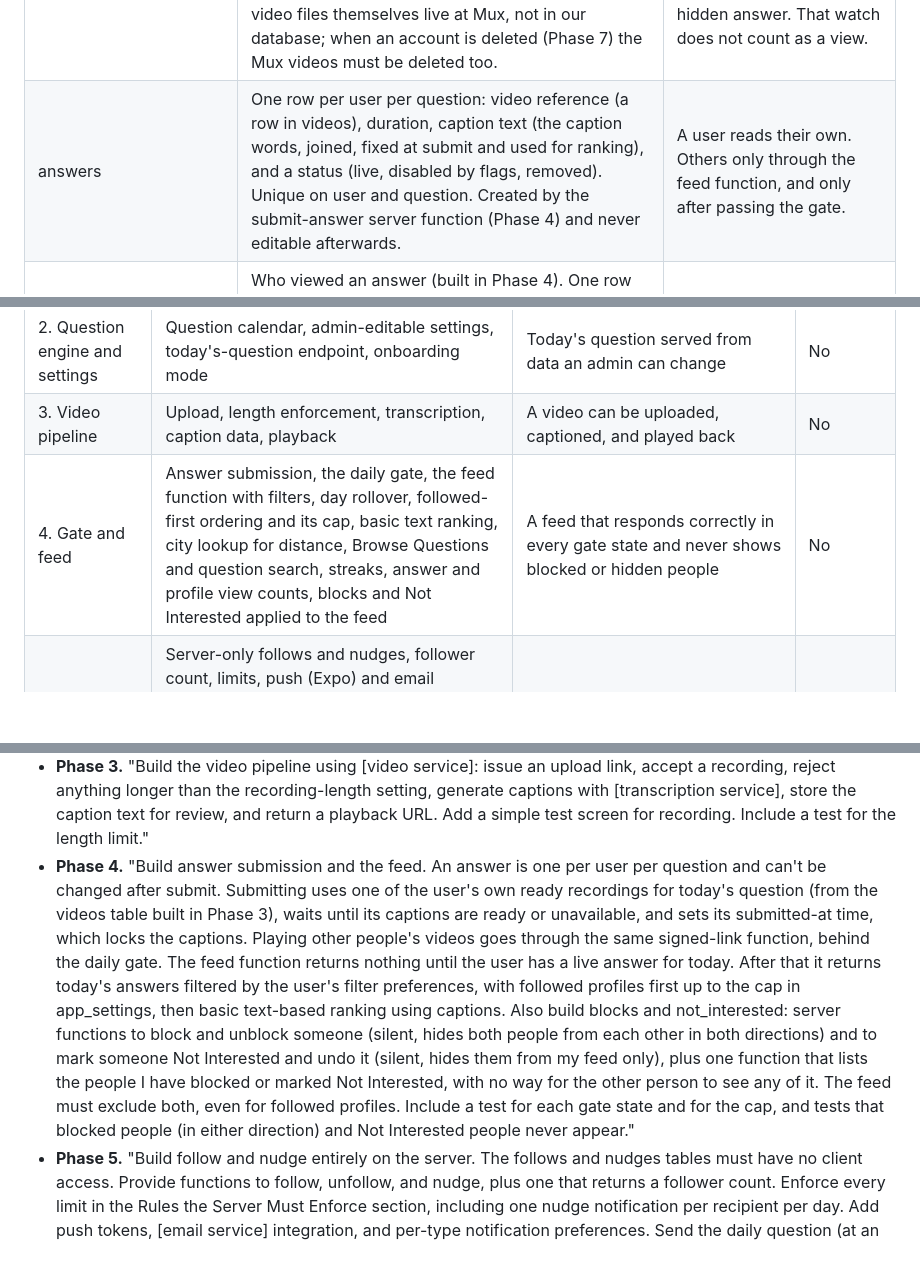
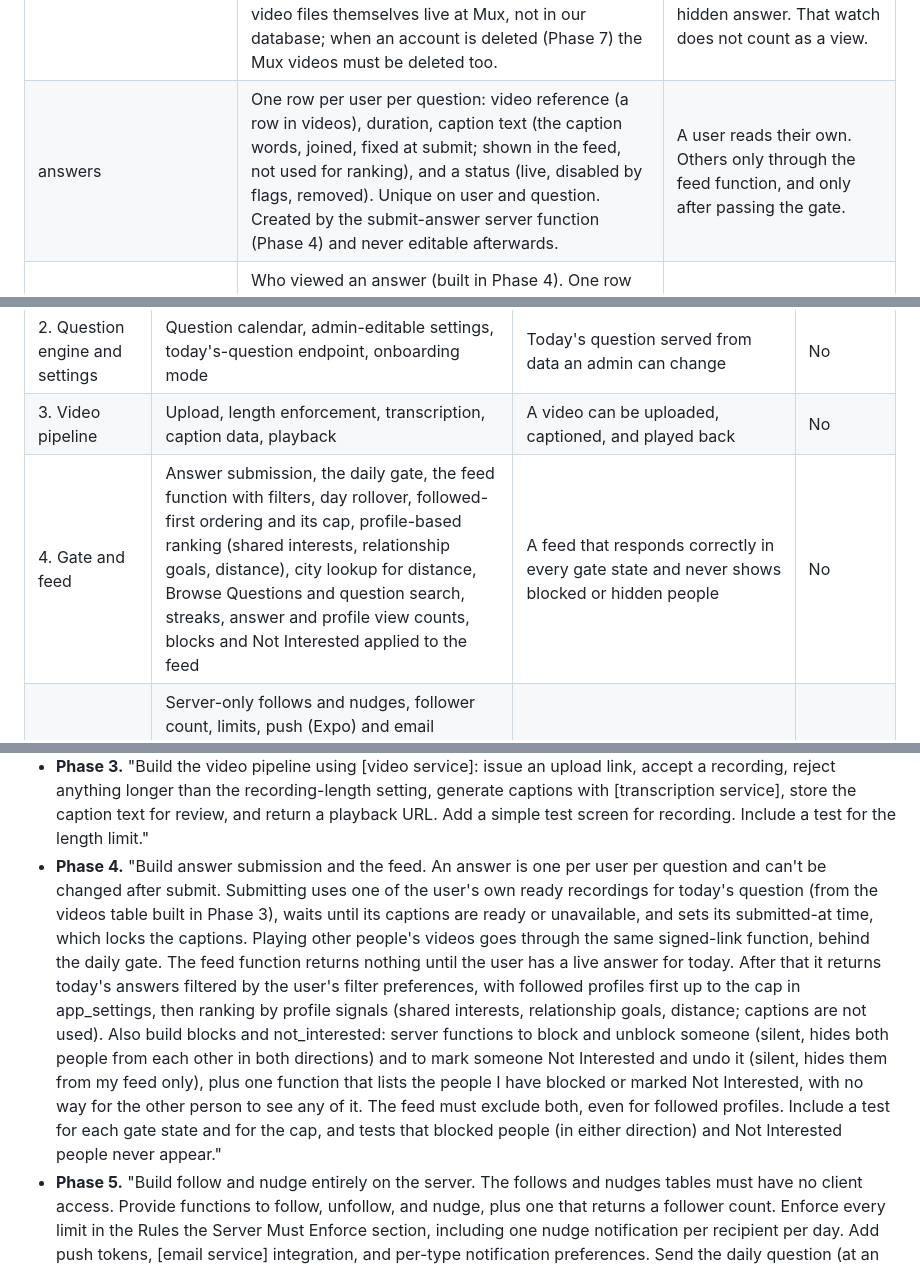
Before and after one commit to mcsommers/catsordogs, a Markdown page: docs/Build Plan — Authenticity-First Dating App.md, 3 parts joined by grey strips. Drawn GitHub-style; blank space fills up the shorter version.

Commit message:
Docs: remove leftover caption-based ranking wording
Co-authored-by: Cursor <cursoragent@cursor.com>

```diff
--- a/docs/Build Plan — Authenticity-First Dating App.md
+++ b/docs/Build Plan — Authenticity-First Dating App.md
@@ -62,7 +62,7 @@ These are the main tables the agent should create in Phase 1 through Phase 7. Th
 | admin\_users | The list of people allowed to use the admin website (questions, settings, profile-question lists, the review queue, every profile, and every video). | **No app access at all.** The first admin is added by hand in the database; after that, an admin can add or remove admins from the People page through server functions (`admin_set_admin`, `admin_list_admin_ids`). Nobody can remove their own access. A normal account cannot sign in to the website. |
 | app\_settings | A single row of admin-editable values: recording length (default 14 seconds), minimum watch time (default 3), onboarding mode (today's question or a fixed question) and the fixed question (default "Cats or dogs?"), followed-content cap in the feed (default 30%), flag threshold (default 5), the number of different reporters that marks a profile high priority (default 3), feed look-back days (default 7), the most recordings a user may start per day (default 10), the time of day the daily-question notification is sent in each person's own time zone (default 12:03 PM, whole minutes), the nudge notification delay (default 0 minutes, so it is sent immediately; allowed 0 to 60), and the Help & Support URL. Defaults marked as provisional in the requirements doc. | Admins read and write. The app reads recording length, minimum watch time, Help URL, and feed look-back days (for the caught-up screen), through `get_app_config`. |
 | videos | One row per recording attempt (built in Phase 3): who, which question (today's), the Mux upload, asset and playback ids, a status (waiting for upload, processing, ready, rejected, failed, cancelled), the measured length, why it was rejected (too long), and the captions. Captions are kept twice: what speech-to-text produced (never edited) and what viewers will see (the owner can edit the text, not the timing, until the answer is submitted). Also a "submitted at" time that Phase 4 sets when the recording becomes the user's answer, which locks the captions. The video files themselves live at Mux, not in our database; when an account is deleted (Phase 7) the Mux videos must be deleted too. | The owner can read their own rows. Nobody can write directly: only server functions change it, and the Mux progress functions are callable only by our own Edge Functions. Admins can list every recording and watch any ready one, including a hidden answer. That watch does not count as a view. |
-| answers | One row per user per question: video reference (a row in videos), duration, caption text (the caption words, joined, fixed at submit and used for ranking), and a status (live, disabled by flags, removed). Unique on user and question. Created by the submit-answer server function (Phase 4) and never editable afterwards. | A user reads their own. Others only through the feed function, and only after passing the gate. |
+| answers | One row per user per question: video reference (a row in videos), duration, caption text (the caption words, joined, fixed at submit; shown in the feed, not used for ranking), and a status (live, disabled by flags, removed). Unique on user and question. Created by the submit-answer server function (Phase 4) and never editable afterwards. | A user reads their own. Others only through the feed function, and only after passing the gate. |
 | answer\_views | Who viewed an answer (built in Phase 4). One row per viewer per answer. The server notes when it hands another person a playback link (behind the gate and the block rules); the app then reports the watch, and the view counts only if at least the admin-set minimum watch time has passed since the link was issued and the viewer can still see the answer. Watching twice counts once and your own views never count. | **No app access at all.** Only the counts are returned to the poster, never the rows. (There is no separate reactions table in v1; a "like" is a match request.) |
 | profile\_views | Who viewed a profile (built in Phase 4). One row per viewer per profile, recorded when someone opens another person's profile; ignored for yourself, unfinished profiles and blocked pairs. | **No app access at all.** Only the count of different people is returned to the profile's owner, never the rows. |
 | feed\_settings | Each user's ranking weights (Low / Medium / High for three signals: shared interests, relationship goals, distance; shared interests also allows **Specific**, with its own `specific_interests` list of any length picked on screen 06ia; "reset" sets all to Medium and clears the list). Built in Phase 4. (Filter choices are in filter\_preferences.) | Own row only. |
@@ -116,7 +116,7 @@ The backend phases (0 through 8) don't need designs, so they can start now. The
 | 1. Accounts and profiles | Signup, login, age attestation, profile fields, filter preferences, access rules | Secure profile data, checked through plain temporary test screens | No |
 | 2. Question engine and settings | Question calendar, admin-editable settings, today's-question endpoint, onboarding mode | Today's question served from data an admin can change | No |
 | 3. Video pipeline | Upload, length enforcement, transcription, caption data, playback | A video can be uploaded, captioned, and played back | No |
-| 4. Gate and feed | Answer submission, the daily gate, the feed function with filters, day rollover, followed-first ordering and its cap, basic text ranking, city lookup for distance, Browse Questions and question search, streaks, answer and profile view counts, blocks and Not Interested applied to the feed | A feed that responds correctly in every gate state and never shows blocked or hidden people | No |
+| 4. Gate and feed | Answer submission, the daily gate, the feed function with filters, day rollover, followed-first ordering and its cap, profile-based ranking (shared interests, relationship goals, distance), city lookup for distance, Browse Questions and question search, streaks, answer and profile view counts, blocks and Not Interested applied to the feed | A feed that responds correctly in every gate state and never shows blocked or hidden people | No |
 | 5. Follow, nudge, notifications | Server-only follows and nudges, follower count, limits, push (Expo) and email (Resend) notifications through a queue and worker, the daily-question notification (sent at the admin-set local time, default 12:03 PM, in each person's time zone), notification preferences, email unsubscribe links | Anonymity and cap tests all passing | No |
 | 6. Matching and messaging | Match interest, mutual match, match notification, messages (Realtime), block handling (removes matches, ends chats, stops requests and messages) | Two users can match and talk | No |
 | 7. Moderation and safety | Video flags, profile and message reports, per-video disabling, moderator queue (restore / keep / reviewed), hidden-video notice, account deletion. Automatic scanning deferred. | A moderator can review and act on flagged videos | No |
@@ -171,7 +171,7 @@ Then use one prompt per phase, in order. Bracketed items are decisions you still
 - **Phase 1.** "Read 'docs/MVP Scope & Requirements — Authenticity-First Dating App.md'. Build accounts and profiles: signup and login, age attestation with a minimum age enforced on the server, the profile fields from the requirements, and filter preferences. Add row-level access rules so users can only edit their own rows. Build plain temporary test screens only so we can check it works. Include tests."
 - **Phase 2.** "Build the question engine: a questions table with one question per date, an app\_settings table with the settings listed in the Data Model section of 'docs/Build Plan — Authenticity-First Dating App.md', and an endpoint that returns today's question. Support the onboarding mode setting (today's question or a fixed question). Include tests."
 - **Phase 3.** "Build the video pipeline using \[video service\]: issue an upload link, accept a recording, reject anything longer than the recording-length setting, generate captions with \[transcription service\], store the caption text for review, and return a playback URL. Add a simple test screen for recording. Include a test for the length limit."
-- **Phase 4.** "Build answer submission and the feed. An answer is one per user per question and can't be changed after submit. Submitting uses one of the user's own ready recordings for today's question (from the videos table built in Phase 3), waits until its captions are ready or unavailable, and sets its submitted-at time, which locks the captions. Playing other people's videos goes through the same signed-link function, behind the daily gate. The feed function returns nothing until the user has a live answer for today. After that it returns today's answers filtered by the user's filter preferences, with followed profiles first up to the cap in app\_settings, then basic text-based ranking using captions. Also build blocks and not\_interested: server functions to block and unblock someone (silent, hides both people from each other in both directions) and to mark someone Not Interested and undo it (silent, hides them from my feed only), plus one function that lists the people I have blocked or marked Not Interested, with no way for the other person to see any of it. The feed must exclude both, even for followed profiles. Include a test for each gate state and for the cap, and tests that blocked people (in either direction) and Not Interested people never appear."
+- **Phase 4.** "Build answer submission and the feed. An answer is one per user per question and can't be changed after submit. Submitting uses one of the user's own ready recordings for today's question (from the videos table built in Phase 3), waits until its captions are ready or unavailable, and sets its submitted-at time, which locks the captions. Playing other people's videos goes through the same signed-link function, behind the daily gate. The feed function returns nothing until the user has a live answer for today. After that it returns today's answers filtered by the user's filter preferences, with followed profiles first up to the cap in app\_settings, then ranking by profile signals (shared interests, relationship goals, distance; captions are not used). Also build blocks and not\_interested: server functions to block and unblock someone (silent, hides both people from each other in both directions) and to mark someone Not Interested and undo it (silent, hides them from my feed only), plus one function that lists the people I have blocked or marked Not Interested, with no way for the other person to see any of it. The feed must exclude both, even for followed profiles. Include a test for each gate state and for the cap, and tests that blocked people (in either direction) and Not Interested people never appear."
 - **Phase 5.** "Build follow and nudge entirely on the server. The follows and nudges tables must have no client access. Provide functions to follow, unfollow, and nudge, plus one that returns a follower count. Enforce every limit in the Rules the Server Must Enforce section, including one nudge notification per recipient per day. Add push tokens, \[email service\] integration, and per-type notification preferences. Send the daily question (at an admin-set local time in each user's time zone, default 12:03 PM) and match/nudge notifications through both push and email, honoring each user's preferences and including a working unsubscribe link on email. Write tests that prove an app user can never read who follows them."
 - **Phase 6.** "Once I've added the match and messaging requirements to the requirements doc, build match interest, mutual matching, the match notification, and messaging as specified. A block must remove any existing match, end the chat, and stop match requests and messages in both directions, with tests." (Wait for the gaps section to be resolved.)
 - **Phase 7.** "Build moderation: flagging an answer, disabling that single video when flags reach the threshold, a moderator review queue, profile and message reports (moderator review only, high priority when many different people report the same profile), notify the poster when a video is hidden, and account deletion. Blocking is already built in Phases 4 and 6. Moderators are the same people as admins. Do not add automatic screening yet (no vendor chosen). Appeals are through Help & Support, not in-app. Include tests showing that a flagged video is disabled and the account is not."
```
Also changed, not shown: docs/feed-rules.md (+1 -1 lines).
